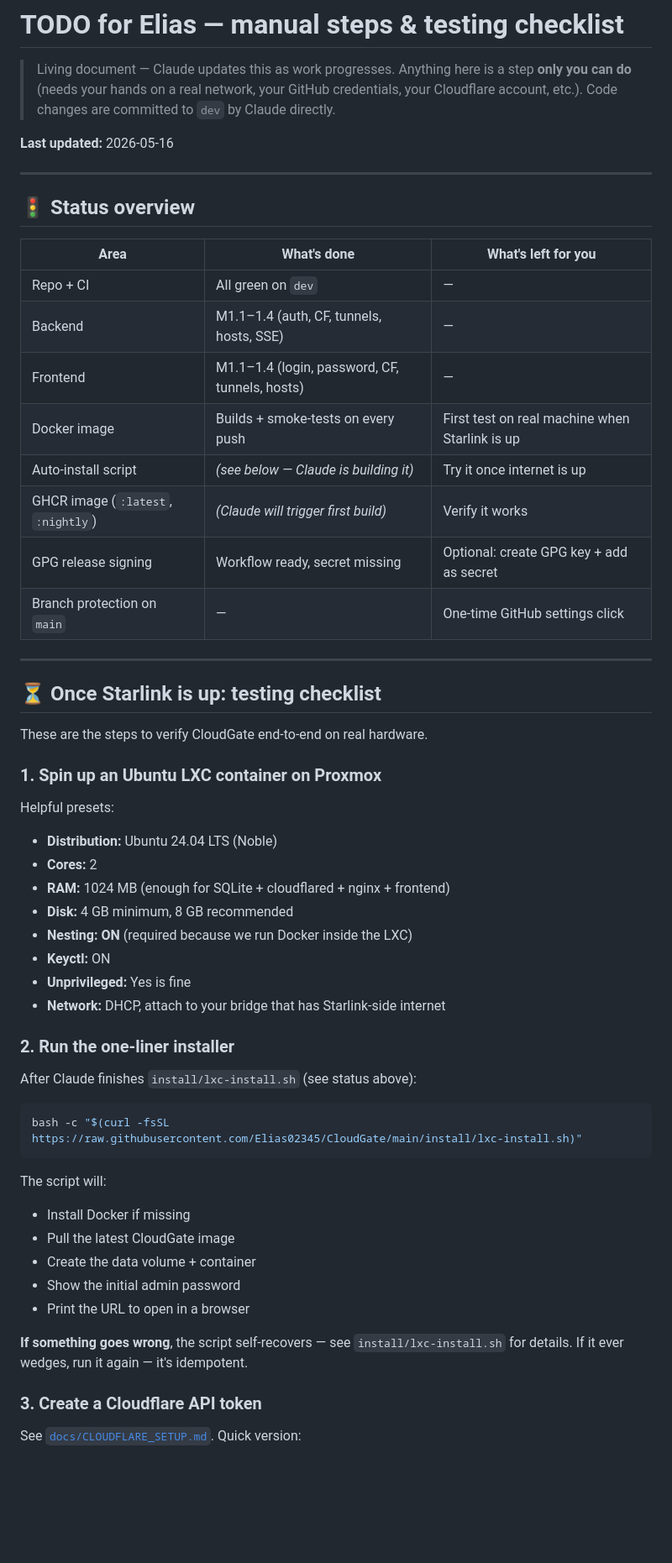
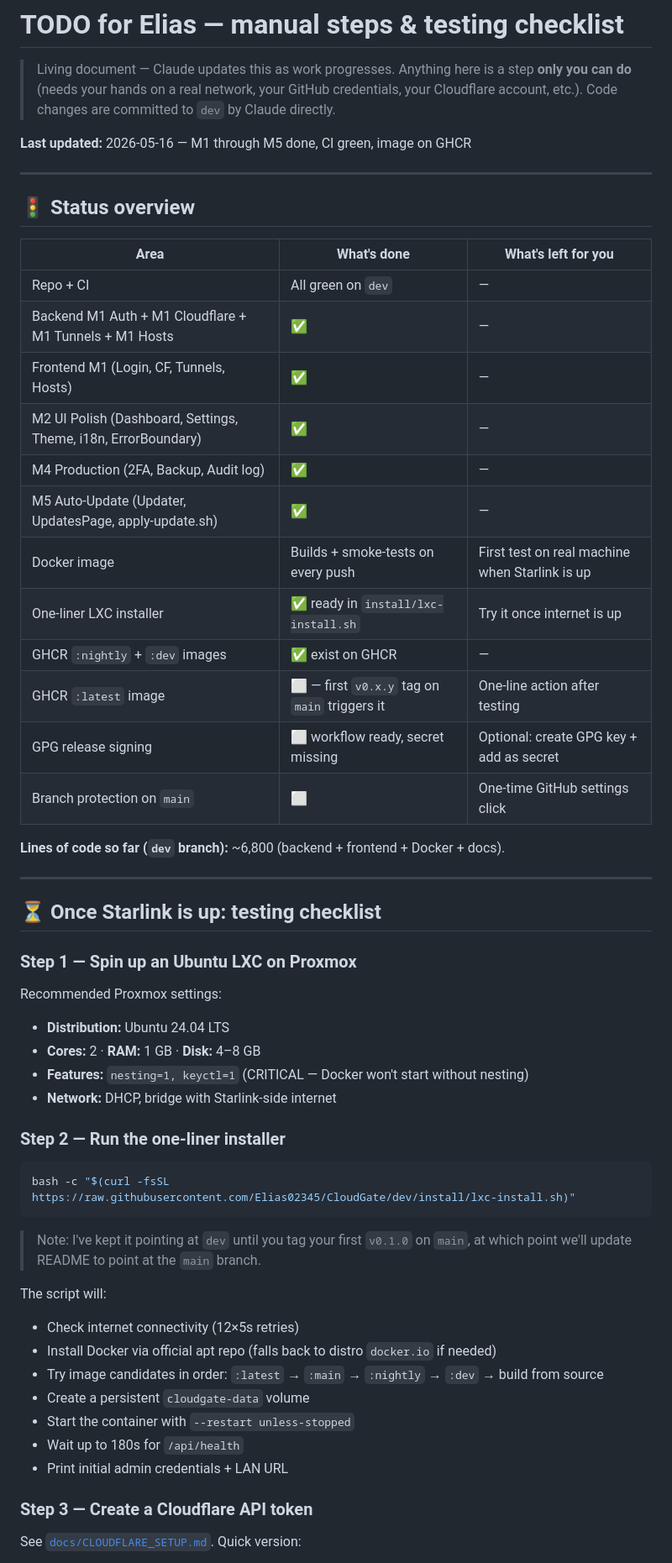
Before and after one commit to Elias02345/CloudGate, a Markdown page: TODO_FOR_USER.md, the part around one of its changes. Shown at 84% size. Rendered like a GitHub page; blank space fills up the shorter version.

````diff
--- a/TODO_FOR_USER.md
+++ b/TODO_FOR_USER.md
@@ -5,7 +5,7 @@
 > credentials, your Cloudflare account, etc.). Code changes are committed to
 > `dev` by Claude directly.
 
-**Last updated:** 2026-05-16
+**Last updated:** 2026-05-16 — M1 through M5 done, CI green, image on GHCR
 
 ---
 
@@ -14,50 +14,51 @@
 | Area | What's done | What's left for you |
 |---|---|---|
 | Repo + CI | All green on `dev` | — |
-| Backend | M1.1–1.4 (auth, CF, tunnels, hosts, SSE) | — |
-| Frontend | M1.1–1.4 (login, password, CF, tunnels, hosts) | — |
+| Backend M1 Auth + M1 Cloudflare + M1 Tunnels + M1 Hosts | ✅ | — |
+| Frontend M1 (Login, CF, Tunnels, Hosts) | ✅ | — |
+| M2 UI Polish (Dashboard, Settings, Theme, i18n, ErrorBoundary) | ✅ | — |
+| M4 Production (2FA, Backup, Audit log) | ✅ | — |
+| M5 Auto-Update (Updater, UpdatesPage, apply-update.sh) | ✅ | — |
 | Docker image | Builds + smoke-tests on every push | First test on real machine when Starlink is up |
-| Auto-install script | _(see below — Claude is building it)_ | Try it once internet is up |
-| GHCR image (`:latest`, `:nightly`) | _(Claude will trigger first build)_ | Verify it works |
-| GPG release signing | Workflow ready, secret missing | Optional: create GPG key + add as secret |
-| Branch protection on `main` | — | One-time GitHub settings click |
+| One-liner LXC installer | ✅ ready in `install/lxc-install.sh` | Try it once internet is up |
+| GHCR `:nightly` + `:dev` images | ✅ exist on GHCR | — |
+| GHCR `:latest` image | ⬜ — first `v0.x.y` tag on `main` triggers it | One-line action after testing |
+| GPG release signing | ⬜ workflow ready, secret missing | Optional: create GPG key + add as secret |
+| Branch protection on `main` | ⬜ | One-time GitHub settings click |
+
+**Lines of code so far (`dev` branch):** ~6,800 (backend + frontend + Docker + docs).
 
 ---
 
 ## ⏳ Once Starlink is up: testing checklist
 
-These are the steps to verify CloudGate end-to-end on real hardware.
+### Step 1 — Spin up an Ubuntu LXC on Proxmox
 
-### 1. Spin up an Ubuntu LXC container on Proxmox
+Recommended Proxmox settings:
+- **Distribution:** Ubuntu 24.04 LTS
+- **Cores:** 2 · **RAM:** 1 GB · **Disk:** 4–8 GB
+- **Features:** `nesting=1, keyctl=1` (CRITICAL — Docker won't start without nesting)
+- **Network:** DHCP, bridge with Starlink-side internet
 
-Helpful presets:
-- **Distribution:** Ubuntu 24.04 LTS (Noble)
-- **Cores:** 2
-- **RAM:** 1024 MB (enough for SQLite + cloudflared + nginx + frontend)
-- **Disk:** 4 GB minimum, 8 GB recommended
-- **Nesting:** **ON** (required because we run Docker inside the LXC)
-- **Keyctl:** ON
-- **Unprivileged:** Yes is fine
-- **Network:** DHCP, attach to your bridge that has Starlink-side internet
-
-### 2. Run the one-liner installer
-
-After Claude finishes `install/lxc-install.sh` (see status above):
+### Step 2 — Run the one-liner installer
 
 ```bash
-bash -c "$(curl -fsSL https://raw.githubusercontent.com/Elias02345/CloudGate/main/install/lxc-install.sh)"
+bash -c "$(curl -fsSL https://raw.githubusercontent.com/Elias02345/CloudGate/dev/install/lxc-install.sh)"
 ```
 
+> Note: I've kept it pointing at `dev` until you tag your first `v0.1.0` on `main`,
+> at which point we'll update README to point at the `main` branch.
+
 The script will:
-- Install Docker if missing
-- Pull the latest CloudGate image
-- Create the data volume + container
-- Show the initial admin password
-- Print the URL to open in a browser
+- Check internet connectivity (12×5s retries)
+- Install Docker via official apt repo (falls back to distro `docker.io` if needed)
+- Try image candidates in order: `:latest` → `:main` → `:nightly` → `:dev` → build from source
+- Create a persistent `cloudgate-data` volume
+- Start the container with `--restart unless-stopped`
+- Wait up to 180s for `/api/health`
+- Print initial admin credentials + LAN URL
 
-**If something goes wrong**, the script self-recovers — see `install/lxc-install.sh` for details. If it ever wedges, run it again — it's idempotent.
-
-### 3. Create a Cloudflare API token
+### Step 3 — Create a Cloudflare API token
 
 See [`docs/CLOUDFLARE_SETUP.md`](docs/CLOUDFLARE_SETUP.md). Quick version:
 1. dash.cloudflare.com → My Profile → API Tokens → Create Token → Custom Token
````
Also changed, not shown: other parts of TODO_FOR_USER.md (+99 -68 lines), ROADMAP.md (+40 -33 lines).
